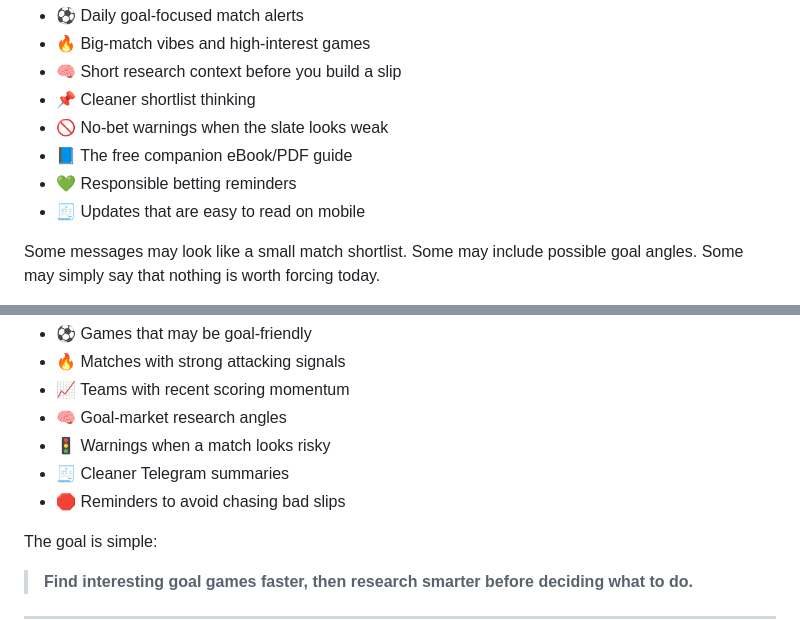
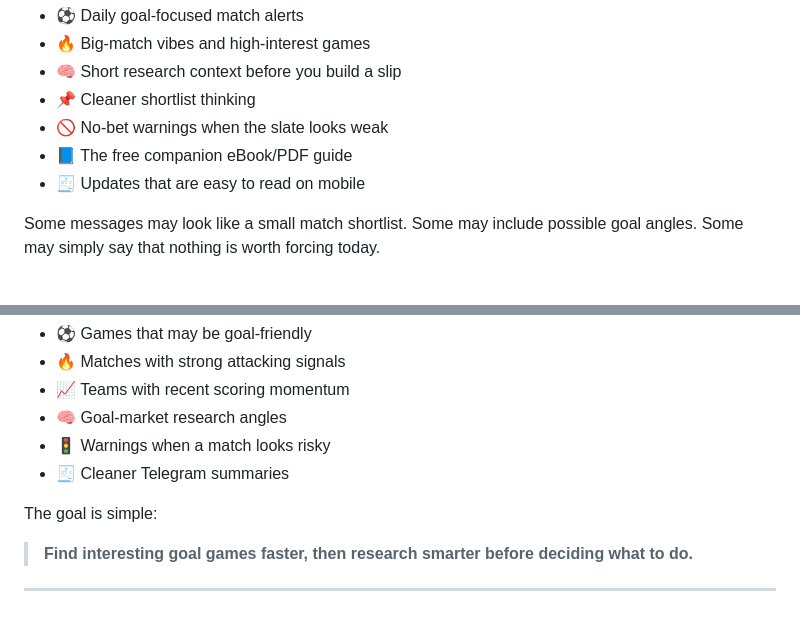
Before and after one commit to jeulate90/luna-project-page, a Markdown page: README.md, 2 parts joined by grey strips. GitHub-like rendering.

```diff
--- a/README.md
+++ b/README.md
@@ -107,7 +107,6 @@ Inside the Telegram group, Luna can help with:
 - 📌 Cleaner shortlist thinking
 - 🚫 No-bet warnings when the slate looks weak
 - 📘 The free companion eBook/PDF guide
-- 💚 Responsible betting reminders
 - 🧾 Updates that are easy to read on mobile
 
 Some messages may look like a small match shortlist. Some may include possible goal angles. Some may simply say that nothing is worth forcing today.
@@ -126,7 +125,6 @@ She helps surface things like:
 - 🧠 Goal-market research angles
 - 🚦 Warnings when a match looks risky
 - 🧾 Cleaner Telegram summaries
-- 🛑 Reminders to avoid chasing bad slips
 
 The goal is simple:
 
```
